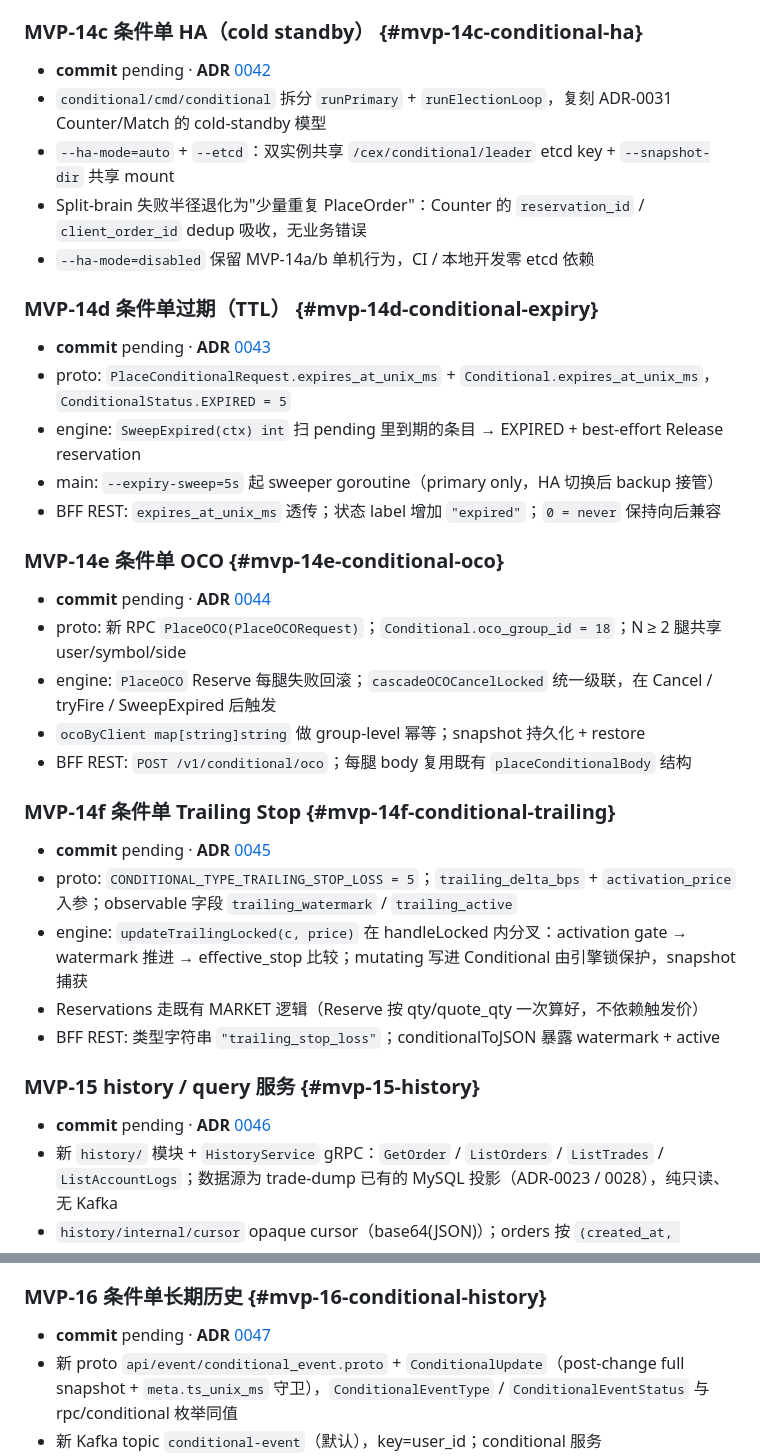
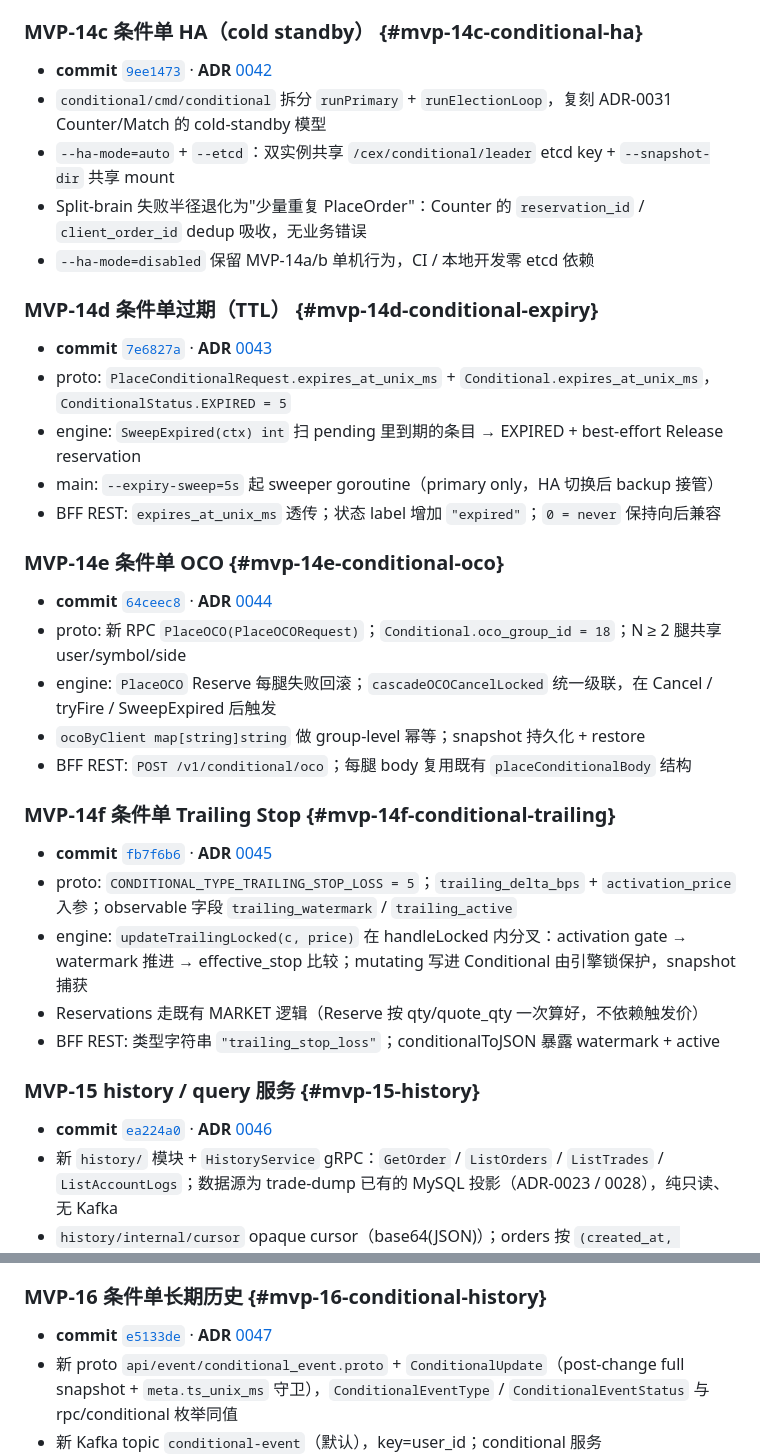
Before and after one commit to cch123/opentrade, a Markdown page: docs/roadmap.md, 2 parts joined by grey strips. GitHub-like rendering.

```diff
--- a/docs/roadmap.md
+++ b/docs/roadmap.md
@@ -189,7 +189,7 @@
 
 ### MVP-14c  条件单 HA（cold standby）  {#mvp-14c-conditional-ha}
 
-- **commit** pending · **ADR** [0042](./adr/0042-conditional-ha.md)
+- **commit** [`9ee1473`](../) · **ADR** [0042](./adr/0042-conditional-ha.md)
 - `conditional/cmd/conditional` 拆分 `runPrimary` + `runElectionLoop`，复刻 ADR-0031 Counter/Match 的 cold-standby 模型
 - `--ha-mode=auto` + `--etcd`：双实例共享 `/cex/conditional/leader` etcd key + `--snapshot-dir` 共享 mount
 - Split-brain 失败半径退化为"少量重复 PlaceOrder"：Counter 的 `reservation_id` / `client_order_id` dedup 吸收，无业务错误
@@ -197,7 +197,7 @@
 
 ### MVP-14d  条件单过期（TTL）  {#mvp-14d-conditional-expiry}
 
-- **commit** pending · **ADR** [0043](./adr/0043-conditional-expiry.md)
+- **commit** [`7e6827a`](../) · **ADR** [0043](./adr/0043-conditional-expiry.md)
 - proto: `PlaceConditionalRequest.expires_at_unix_ms` + `Conditional.expires_at_unix_ms`，`ConditionalStatus.EXPIRED = 5`
 - engine: `SweepExpired(ctx) int` 扫 pending 里到期的条目 → EXPIRED + best-effort Release reservation
 - main: `--expiry-sweep=5s` 起 sweeper goroutine（primary only，HA 切换后 backup 接管）
@@ -205,7 +205,7 @@
 
 ### MVP-14e  条件单 OCO  {#mvp-14e-conditional-oco}
 
-- **commit** pending · **ADR** [0044](./adr/0044-conditional-oco.md)
+- **commit** [`64ceec8`](../) · **ADR** [0044](./adr/0044-conditional-oco.md)
 - proto: 新 RPC `PlaceOCO(PlaceOCORequest)`；`Conditional.oco_group_id = 18`；N ≥ 2 腿共享 user/symbol/side
 - engine: `PlaceOCO` Reserve 每腿失败回滚；`cascadeOCOCancelLocked` 统一级联，在 Cancel / tryFire / SweepExpired 后触发
 - `ocoByClient map[string]string` 做 group-level 幂等；snapshot 持久化 + restore
@@ -213,7 +213,7 @@
 
 ### MVP-14f  条件单 Trailing Stop  {#mvp-14f-conditional-trailing}
 
-- **commit** pending · **ADR** [0045](./adr/0045-conditional-trailing-stop.md)
+- **commit** [`fb7f6b6`](../) · **ADR** [0045](./adr/0045-conditional-trailing-stop.md)
 - proto: `CONDITIONAL_TYPE_TRAILING_STOP_LOSS = 5`；`trailing_delta_bps` + `activation_price` 入参；observable 字段 `trailing_watermark` / `trailing_active`
 - engine: `updateTrailingLocked(c, price)` 在 handleLocked 内分叉：activation gate → watermark 推进 → effective_stop 比较；mutating 写进 Conditional 由引擎锁保护，snapshot 捕获
 - Reservations 走既有 MARKET 逻辑（Reserve 按 qty/quote_qty 一次算好，不依赖触发价）
@@ -221,7 +221,7 @@
 
 ### MVP-15  history / query 服务  {#mvp-15-history}
 
-- **commit** pending · **ADR** [0046](./adr/0046-history-service.md)
+- **commit** [`ea224a0`](../) · **ADR** [0046](./adr/0046-history-service.md)
 - 新 `history/` 模块 + `HistoryService` gRPC：`GetOrder` / `ListOrders` / `ListTrades` / `ListAccountLogs`；数据源为 trade-dump 已有的 MySQL 投影（ADR-0023 / 0028），纯只读、无 Kafka
 - `history/internal/cursor` opaque cursor（base64(JSON)）；orders 按 `(created_at, order_id)` 严格 < 游标，trades 按 `(ts, trade_id)`，account_logs 按 `(ts, shard_id, seq_id, asset)`
 - `history/internal/mysqlstore` 存储层；`ListOrders` 接收 `scope=OPEN|TERMINAL|ALL`（fallback，`statuses` 非空时后者胜），trades 表用 maker/taker 两 index UNION ALL 合流；limit 默认 100 / clamp 500
@@ -232,7 +232,7 @@
 
 ### MVP-16  条件单长期历史  {#mvp-16-conditional-history}
 
-- **commit** pending · **ADR** [0047](./adr/0047-conditional-long-term-history.md)
+- **commit** [`e5133de`](../) · **ADR** [0047](./adr/0047-conditional-long-term-history.md)
 - 新 proto `api/event/conditional_event.proto` + `ConditionalUpdate`（post-change full snapshot + `meta.ts_unix_ms` 守卫），`ConditionalEventType` / `ConditionalEventStatus` 与 rpc/conditional 枚举同值
 - 新 Kafka topic `conditional-event`（默认），key=user_id；conditional 服务 `internal/journal/journal.go` 起非事务 producer + 4096 槽 buffer，drain goroutine async 落盘；队列满 WARN 丢弃
 - engine `JournalSink` 接口 + `SetJournal`；Place / PlaceOCO / Cancel / tryFire / SweepExpired / cascadeOCOCancelLocked 全部在锁里 capture snapshot，锁外 emit
```
Also changed, not shown: other parts of docs/roadmap.md (+8 -8 lines).
